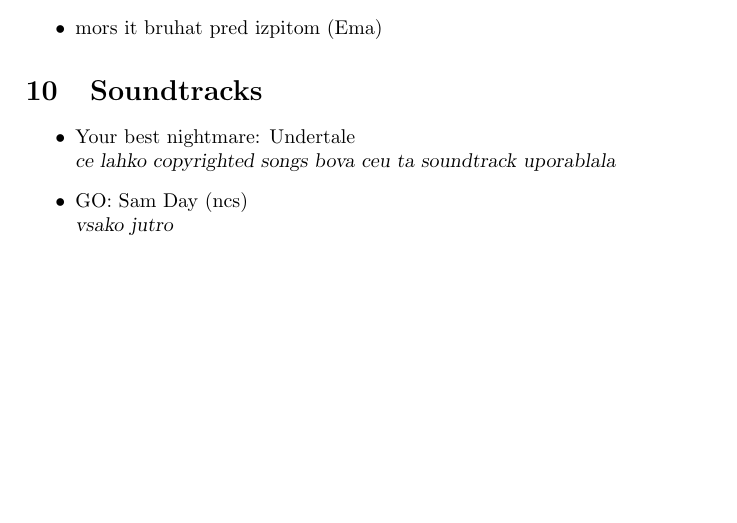
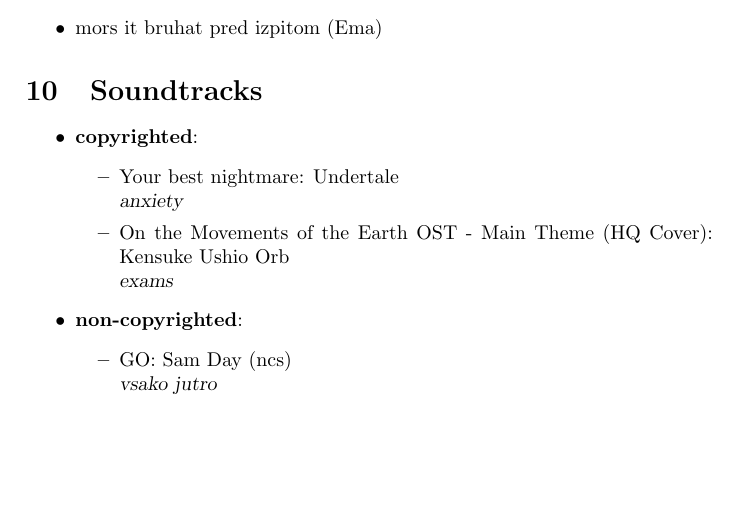
Before and after one commit to lanster42/FaksLife, a LaTeX document (Notes.tex): part of page 3 of 3, cut so that both start at the same text. Compiled offline with pdfLaTeX.

Commit message:
added exam song

```diff
--- a/Notes.tex
+++ b/Notes.tex
@@ -95,10 +95,17 @@ Pisni izpiti so enaki a vse characterje. Imas pravilne in napacne odgovore, tež
 
 \section{Soundtracks}
 \begin{itemize}
-    \item Your best nightmare: Undertale \\
-    \textsl{ce lahko copyrighted songs bova ceu ta soundtrack uporablala}
-    \item GO: Sam Day (ncs) \\
-    \textsl{vsako jutro}
+    \item \textbf{copyrighted}: \begin{itemize}
+        \item Your best nightmare: Undertale \\
+        \textsl{anxiety}
+        \item On the Movements of the Earth OST - Main Theme (HQ Cover): Kensuke Ushio Orb \\
+        \textsl{exams}
+    \end{itemize}
+
+    \item \textbf{non-copyrighted}: \begin{itemize}
+        \item GO: Sam Day (ncs) \\
+        \textsl{vsako jutro}
+    \end{itemize}
 \end{itemize}
 
 
```
Also changed, not shown: Notes.pdf.
